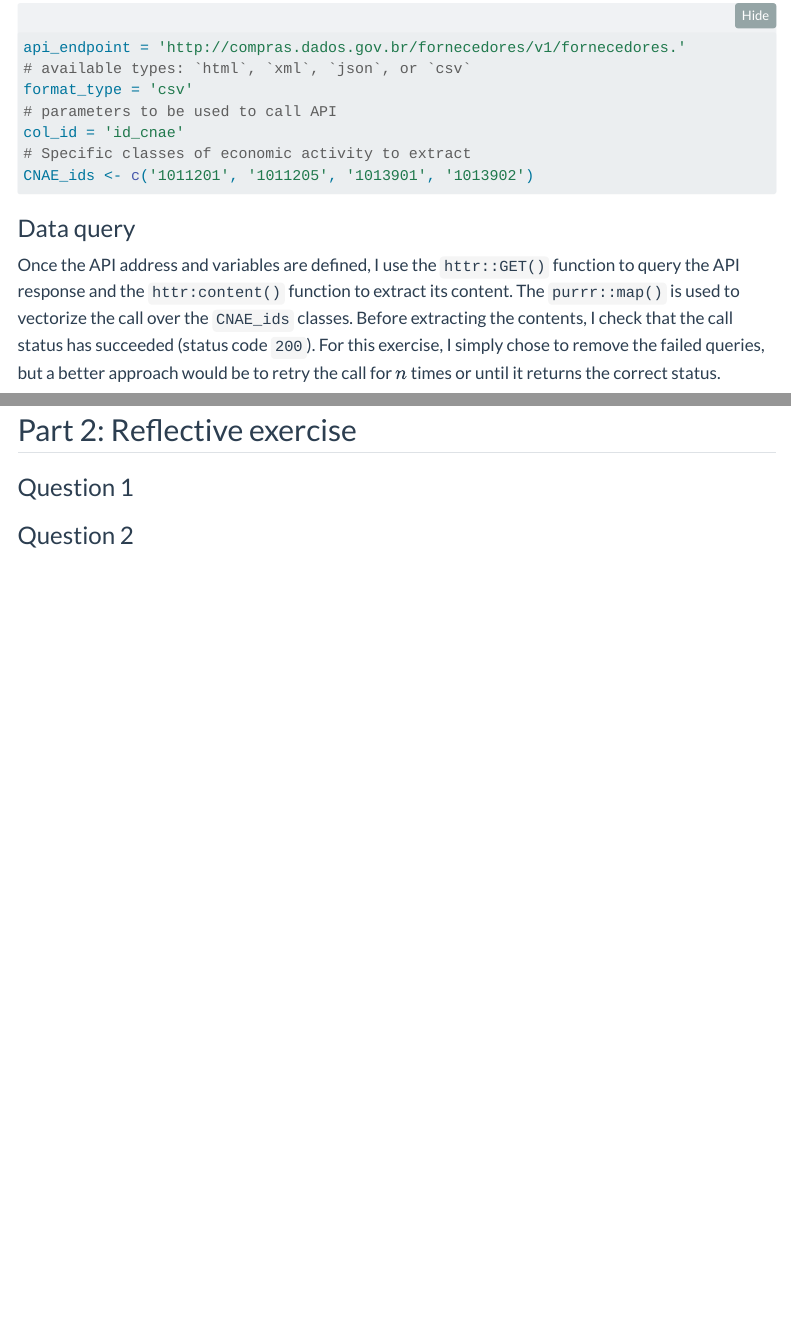
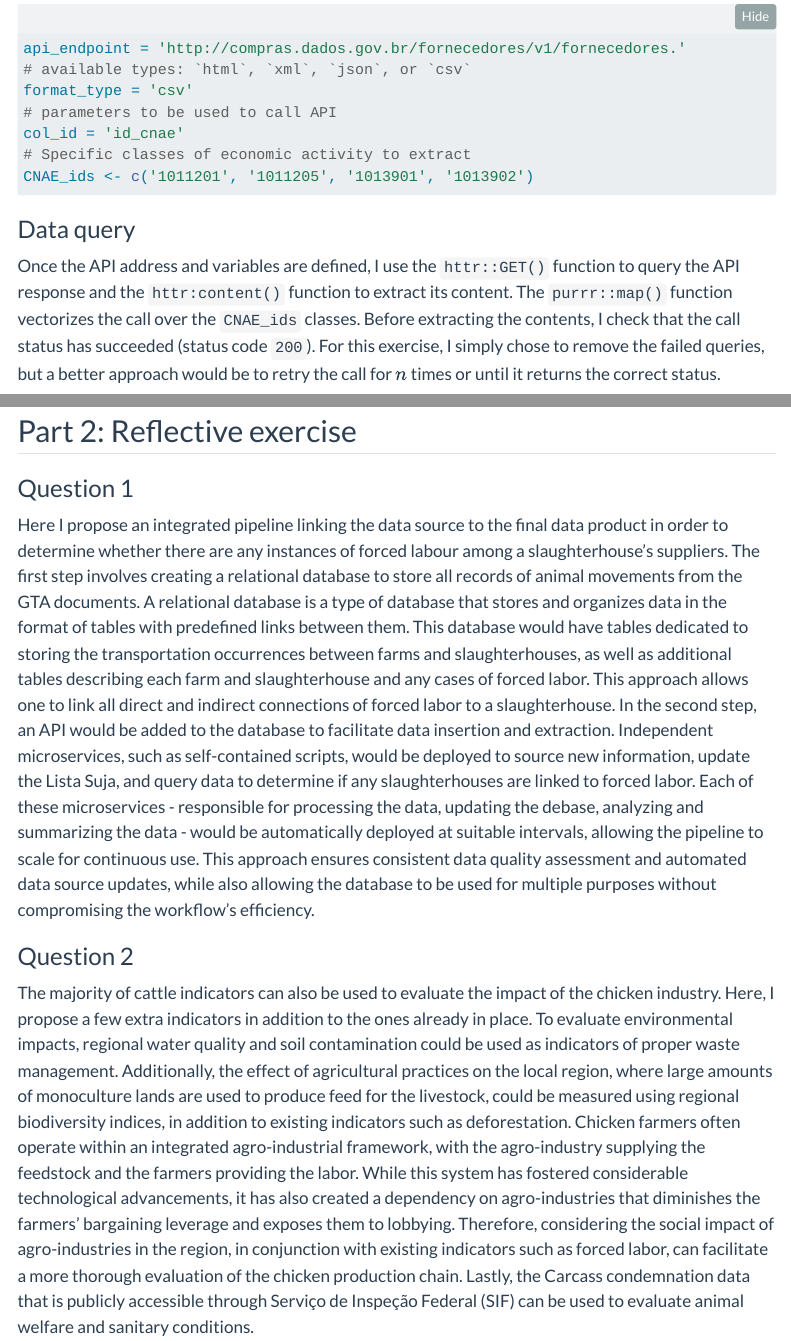
Before and after one commit to willvieira/pasto-prato-task, a Quarto document (Report.qmd): the page in a window 1100 px wide, from 840 px down before the commit and from 830 px down after it, so that both start at the same text, and a second part further down, joined at a grey line. Rendered offline with R 4.5, knitr and Pandoc in place of Quarto, with nearby package versions; some code elsewhere in the file could not run offline; menus at the side of the page are left out.

Commit message:
few edits; reflective exercise

````diff
--- a/Report.qmd
+++ b/Report.qmd
@@ -60,7 +60,7 @@ CNAE_ids <- c('1011201', '1011205', '1013901', '1013902')
 ### Data query
 
 Once the API address and variables are defined, I use the `httr::GET()` function to query the API response and the `httr:content()` function to extract its content.
-The `purrr::map()` is used to vectorize the call over the `CNAE_ids` classes.
+The `purrr::map()` function vectorizes the call over the `CNAE_ids` classes.
 Before extracting the contents, I check that the call status has succeeded (status code `200`). For this exercise, I simply chose to remove the failed queries, but a better approach would be to retry the call for $n$ times or until it returns the correct status.
 
 ```{r query suppliers,message=FALSE}
@@ -169,7 +169,25 @@ Figure 1. Distribution of active meat suppliers by Brazilian states. The continu
 
 ### Question 1
 
+Here I propose an integrated pipeline linking the data source to the final data product in order to determine whether there are any instances of forced labour among a slaughterhouse's suppliers.
+The first step involves creating a relational database to store all records of animal movements from the GTA documents.
+A relational database is a type of database that stores and organizes data in the format of tables with predefined links between them.
+This database would have tables dedicated to storing the transportation occurrences between farms and slaughterhouses, as well as additional tables describing each farm and slaughterhouse and any cases of forced labor.
+This approach allows one to link all direct and indirect connections of forced labor to a slaughterhouse.
+In the second step, an API would be added to the database to facilitate data insertion and extraction.
+Independent microservices, such as self-contained scripts, would be deployed to source new information, update the Lista Suja, and query data to determine if any slaughterhouses are linked to forced labor.
+Each of these microservices - responsible for processing the data, updating the debase, analyzing and summarizing the data - would be automatically deployed at suitable intervals, allowing the pipeline to scale for continuous use.
+This approach ensures consistent data quality assessment and automated data source updates, while also allowing the database to be used for multiple purposes without compromising the workflow's efficiency.
 
 ### Question 2
 
+The majority of cattle indicators can also be used to evaluate the impact of the chicken industry.
+Here, I propose a few extra indicators in addition to the ones already in place.
+To evaluate environmental impacts, regional water quality and soil contamination could be used as indicators of proper waste management.
+Additionally, the effect of agricultural practices on the local region, where large amounts of monoculture lands are used to produce feed for the livestock, could be measured using regional biodiversity indices, in addition to existing indicators such as deforestation.
+Chicken farmers often operate within an integrated agro-industrial framework, with the agro-industry supplying the feedstock and the farmers providing the labor.
+While this system has fostered considerable technological advancements, it has also created a dependency on agro-industries that diminishes the farmers' bargaining leverage and exposes them to lobbying.
+Therefore, considering the social impact of agro-industries in the region, in conjunction with existing indicators such as forced labor, can facilitate a more thorough evaluation of the chicken production chain.
+Lastly, the Carcass condemnation data that is publicly accessible through Serviço de Inspeção Federal (SIF) can be used to evaluate animal welfare and sanitary conditions.
+
 :::
````
Also changed, not shown: Report.qmd (4 more changed lines).
